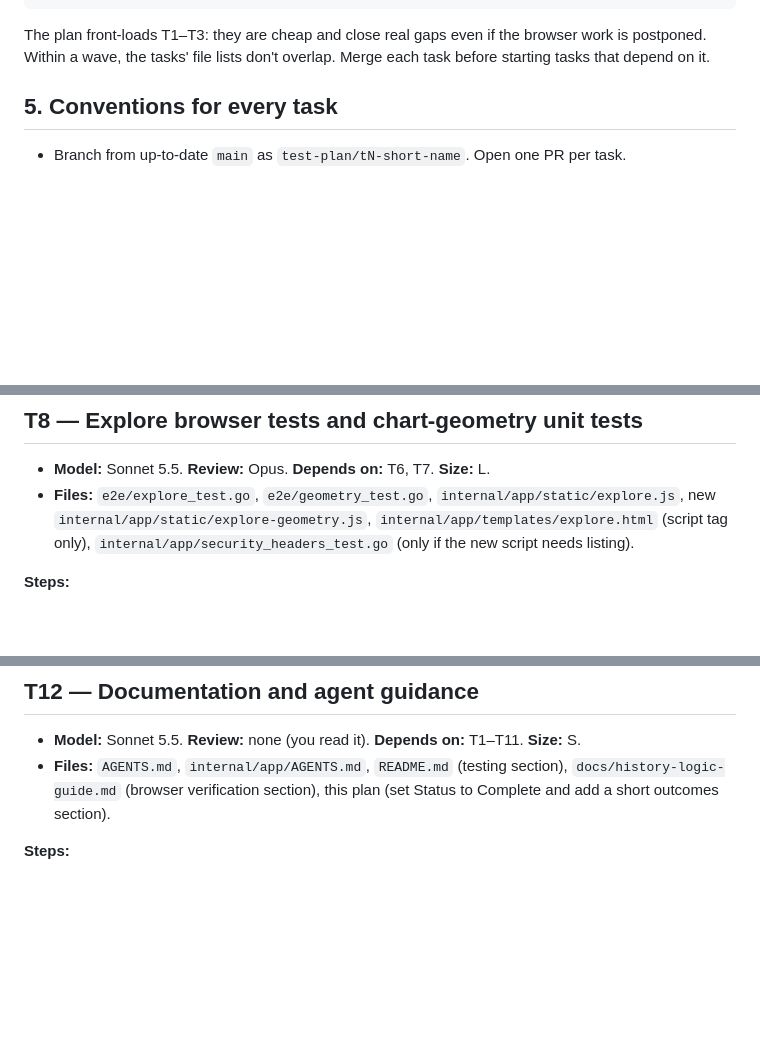
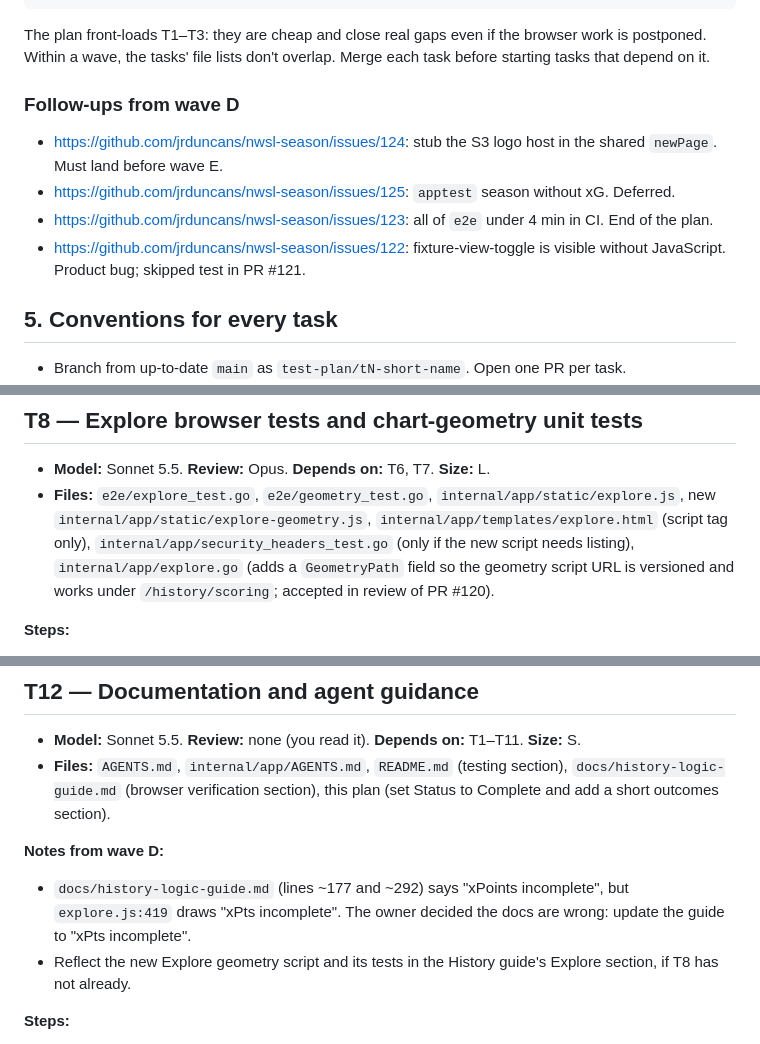
Before and after one commit to jrduncans/nwsl-season, a Markdown page: docs/test-strategy-plan.md, 3 parts joined by grey strips. Drawn GitHub-style; blank space fills up the shorter version.

Commit message:
Test plan: wave D notes and follow-ups (#126)
Co-authored-by: Stephen Duncan <jrduncans@users.noreply.github.com>
Co-authored-by: Claude Sonnet 5.5 <noreply@anthropic.com>

```diff
--- a/docs/test-strategy-plan.md
+++ b/docs/test-strategy-plan.md
@@ -106,6 +106,17 @@ Wave F:             T12 Sonnet               (needs T1–T11)
 The plan front-loads T1–T3: they are cheap and close real gaps even if the
 browser work is postponed. Within a wave, the tasks' file lists don't overlap.
 Merge each task before starting tasks that depend on it.
+
+### Follow-ups from wave D
+
+- <https://github.com/jrduncans/nwsl-season/issues/124>: stub the S3 logo host
+  in the shared `newPage`. Must land before wave E.
+- <https://github.com/jrduncans/nwsl-season/issues/125>: `apptest` season
+  without xG. Deferred.
+- <https://github.com/jrduncans/nwsl-season/issues/123>: all of `e2e` under
+  4 min in CI. End of the plan.
+- <https://github.com/jrduncans/nwsl-season/issues/122>: fixture-view-toggle is
+  visible without JavaScript. Product bug; skipped test in PR #121.
 
 ## 5. Conventions for every task
 
@@ -635,7 +646,9 @@ for the cache, plus a development tool.
   `internal/app/static/explore.js`, new
   `internal/app/static/explore-geometry.js`, `internal/app/templates/explore.html`
   (script tag only), `internal/app/security_headers_test.go` (only if the new
-  script needs listing).
+  script needs listing), `internal/app/explore.go` (adds a `GeometryPath`
+  field so the geometry script URL is versioned and works under
+  `/history/scoring`; accepted in review of PR #120).
 
 **Steps:**
 
@@ -775,6 +795,14 @@ bug; report it.
   section), `docs/history-logic-guide.md` (browser verification section),
   this plan (set Status to Complete and add a short outcomes section).
 
+**Notes from wave D:**
+
+- `docs/history-logic-guide.md` (lines ~177 and ~292) says "xPoints
+  incomplete", but `explore.js:419` draws "xPts incomplete". The owner decided
+  the docs are wrong: update the guide to "xPts incomplete".
+- Reflect the new Explore geometry script and its tests in the History
+  guide's Explore section, if T8 has not already.
+
 **Steps:**
 
 1. Describe the test layers from §2 and the layer-choice rule in one short
```
Also changed, not shown: other parts of docs/test-strategy-plan.md (+8 -1 lines).
